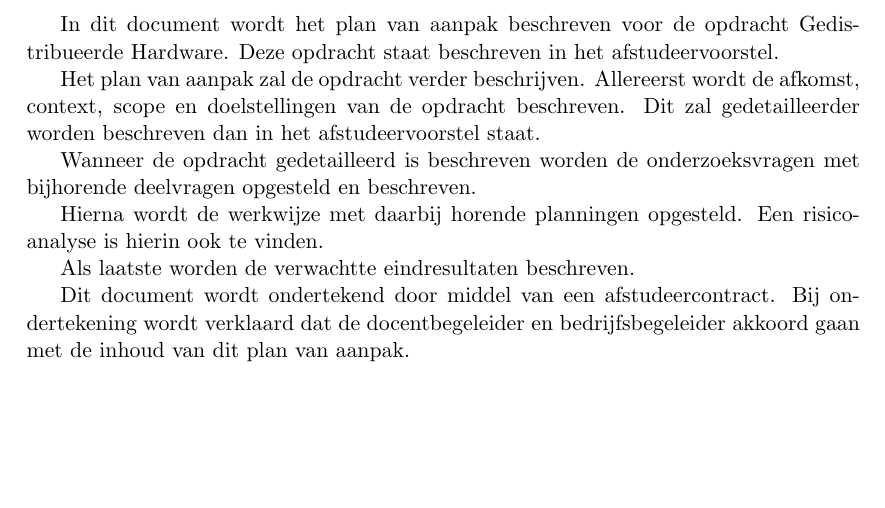
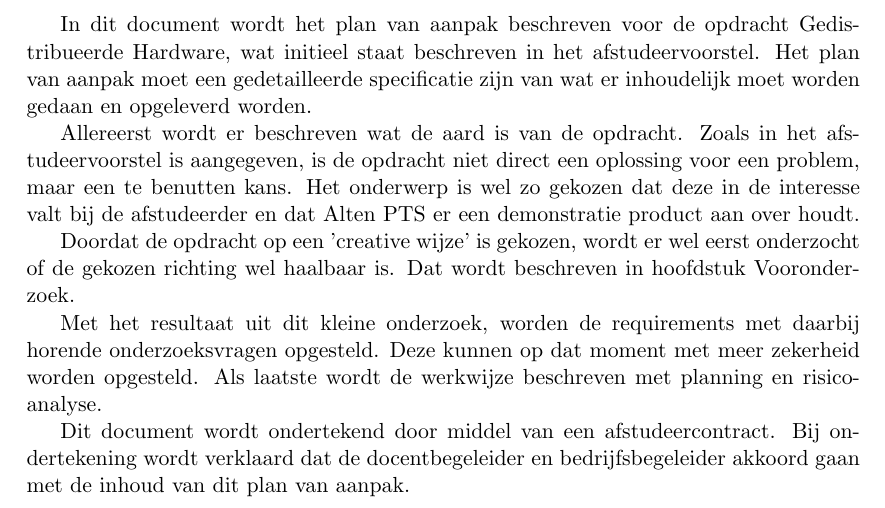
Before and after one commit to royscheefhals/LaTeX, a LaTeX document (PvA/tex/Inleiding.tex): part of the page, cut so that both start at the same text, the shorter picture padded with empty space. Compiled offline with pdfLaTeX.

Commit message:
Inleiding + inleiding opdracht improved.

```diff
--- a/PvA/tex/Inleiding.tex
+++ b/PvA/tex/Inleiding.tex
@@ -1,15 +1,13 @@
 \documentclass{../local}
 \begin{document}
 
-In dit document wordt het plan van aanpak beschreven voor de opdracht Gedistribueerde Hardware. Deze opdracht staat beschreven in het afstudeervoorstel.
+In dit document wordt het plan van aanpak beschreven voor de opdracht Gedistribueerde Hardware, wat initieel staat beschreven in het afstudeervoorstel. Het plan van aanpak moet een gedetailleerde specificatie zijn van wat er inhoudelijk moet worden gedaan en opgeleverd worden.
 
-Het plan van aanpak zal de opdracht verder beschrijven. Allereerst wordt de afkomst, context, scope en doelstellingen van de opdracht beschreven. Dit zal gedetailleerder worden beschreven dan in het afstudeervoorstel staat.
+Allereerst wordt er beschreven wat de aard is van de opdracht. Zoals in het afstudeervoorstel is aangegeven, is de opdracht niet direct een oplossing voor een problem, maar een te benutten kans. Het onderwerp is wel zo gekozen dat deze in de interesse valt bij de afstudeerder en dat Alten PTS er een demonstratie product aan over houdt.
 
-Wanneer de opdracht gedetailleerd is beschreven worden de onderzoeksvragen met bijhorende deelvragen opgesteld en beschreven.
+Doordat de opdracht op een 'creative wijze' is gekozen, wordt er wel eerst onderzocht of de gekozen richting wel haalbaar is. Dat wordt beschreven in hoofdstuk Vooronderzoek.
 
-Hierna wordt de werkwijze met daarbij horende planningen opgesteld. Een risicoanalyse is hierin ook te vinden.
-
-Als laatste worden de verwachtte eindresultaten beschreven.
+Met het resultaat uit dit kleine onderzoek, worden de requirements met daarbij horende onderzoeksvragen opgesteld. Deze kunnen op dat moment met meer zekerheid worden opgesteld. Als laatste wordt de werkwijze beschreven met planning en risicoanalyse.
 
 Dit document wordt ondertekend door middel van een afstudeercontract. Bij ondertekening wordt verklaard dat de docentbegeleider en bedrijfsbegeleider akkoord gaan met de inhoud van dit plan van aanpak.
 
```
Also changed, not shown: PvA/tex/Opdracht.tex (+1 -1 lines).
